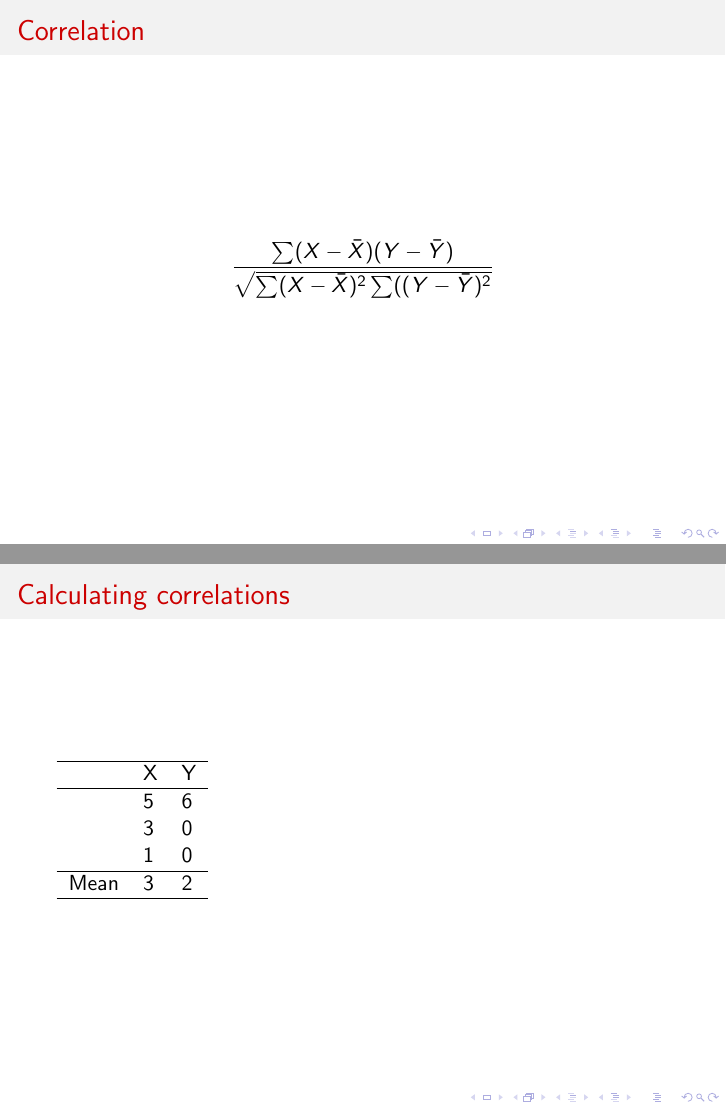
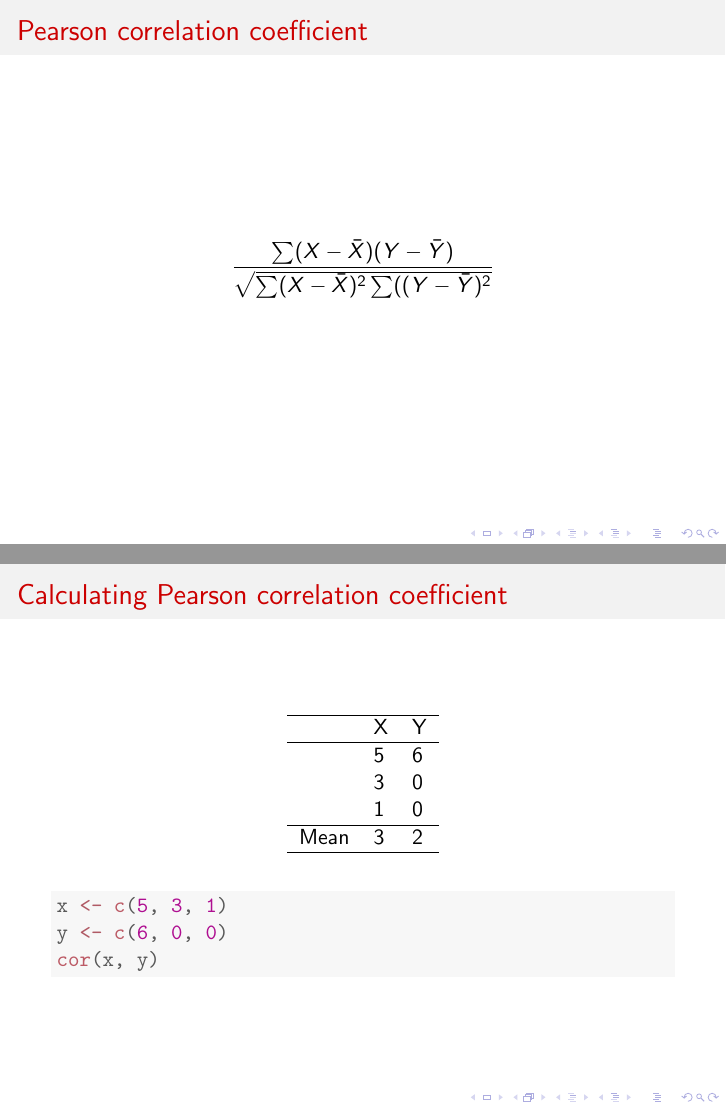
Before and after one commit to cddesja/e411prma, LaTeX slides (lectures/lecture1/lecture1.tex): pages 63 and 64 of 64 before the commit and pages 64 and 65 of 65 after it, joined at a grey line. Compiled offline with pdfLaTeX.

Commit message:
fixed cor

```diff
--- a/lectures/lecture1/lecture1.tex
+++ b/lectures/lecture1/lecture1.tex
@@ -519,14 +523,15 @@ $$
 \end{frame}
 
 \begin{frame}
-\frametitle{Correlation}
+\frametitle{Pearson correlation coefficient}
 $$
 \frac{\sum(X - \bar{X})(Y - \bar{Y})}{\sqrt{\sum(X - \bar{X})^2\sum((Y - \bar{Y})^2}}
 $$
 \end{frame}
 
 \begin{frame}
-\frametitle{Calculating correlations}
+\frametitle{Calculating Pearson correlation coefficient}
+\begin{center}
 \begin{tabular}{lll}
 \hline
 &X	& Y \\
@@ -538,6 +543,31 @@ $$
 Mean &	3	&2 \\
 \hline
 \end{tabular}
+\end{center}
+\begin{knitrout}
+\definecolor{shadecolor}{rgb}{0.969, 0.969, 0.969}\color{fgcolor}\begin{kframe}
+\begin{alltt}
+\hlstd{x} \hlkwb{<-} \hlkwd{c}\hlstd{(}\hlnum{5}\hlstd{,} \hlnum{3}\hlstd{,} \hlnum{1}\hlstd{)}
+
+\hlstd{y} \hlkwb{<-} \hlkwd{c}\hlstd{(}\hlnum{6}\hlstd{,} \hlnum{0}\hlstd{,} \hlnum{0}\hlstd{)}
+
+\hlkwd{cor}\hlstd{(x, y)}
+\end{alltt}
+\end{kframe}
+\end{knitrout}
 \end{frame}
 
+%\begin{frame}
+%\frametitle{Make R do it}
+%<<>>=
+%x <- c(5, 3, 1)
+%y <- c(6, 0, 0)
+%cor(x, y)
+%@
+%\end{frame}
+%'
+%' \begin{frame}
+%' \frametitle{R correlation applet}
+%' \end{frame}
+
 \end{document}
```
Also changed, not shown: lectures/lecture1/lecture1-concordance.tex (+2 -2 lines), lectures/lecture1/figure/unnamed-chunk-10-1.pdf, lectures/lecture1/figure/unnamed-chunk-11-1.pdf, lectures/lecture1/figure/unnamed-chunk-12-1.pdf, lectures/lecture1/figure/unnamed-chunk-13-1.pdf, lectures/lecture1/figure/unnamed-chunk-2-1.pdf, lectures/lecture1/figure/unnamed-chunk-4-1.pdf, lectures/lecture1/figure/unnamed-chunk-5-1.pdf, lectures/lecture1/figure/unnamed-chunk-6-1.pdf, lectures/lecture1/figure/unnamed-chunk-7-1.pdf, lectures/lecture1/figure/unnamed-chunk-8-1.pdf, lectures/lecture1/figure/unnamed-chunk-9-1.pdf, lectures/lecture1/lecture1.pdf, lectures/lecture1/lecture1.tex (6 more changed lines), 8 other files.
